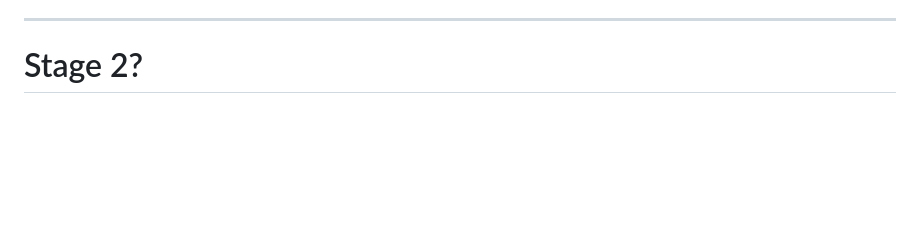
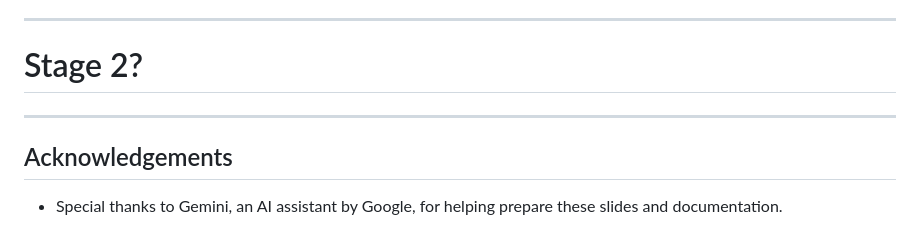
Before and after one commit to tc39/proposal-intl-sequence-units, a Markdown page: slides/stage_1_or_2.md, the part around the change. Drawn GitHub-style; blank space fills up the shorter version.

Commit message:
Add acknowledgements slide citing Gemini
Added a final slide to stage_1_or_2.md acknowledging Gemini's assistance in preparing the slides and documentation.

Co-authored-by: Gemini <176961590+gemini-code-assist[bot]@users.noreply.github.com>

```diff
--- a/slides/stage_1_or_2.md
+++ b/slides/stage_1_or_2.md
@@ -167,3 +167,9 @@ TG2 considered this design and decided against it:
 <!-- _class: lead -->
 
 # Stage 2?
+
+---
+
+## Acknowledgements
+
+- Special thanks to Gemini, an AI assistant by Google, for helping prepare these slides and documentation.
```
